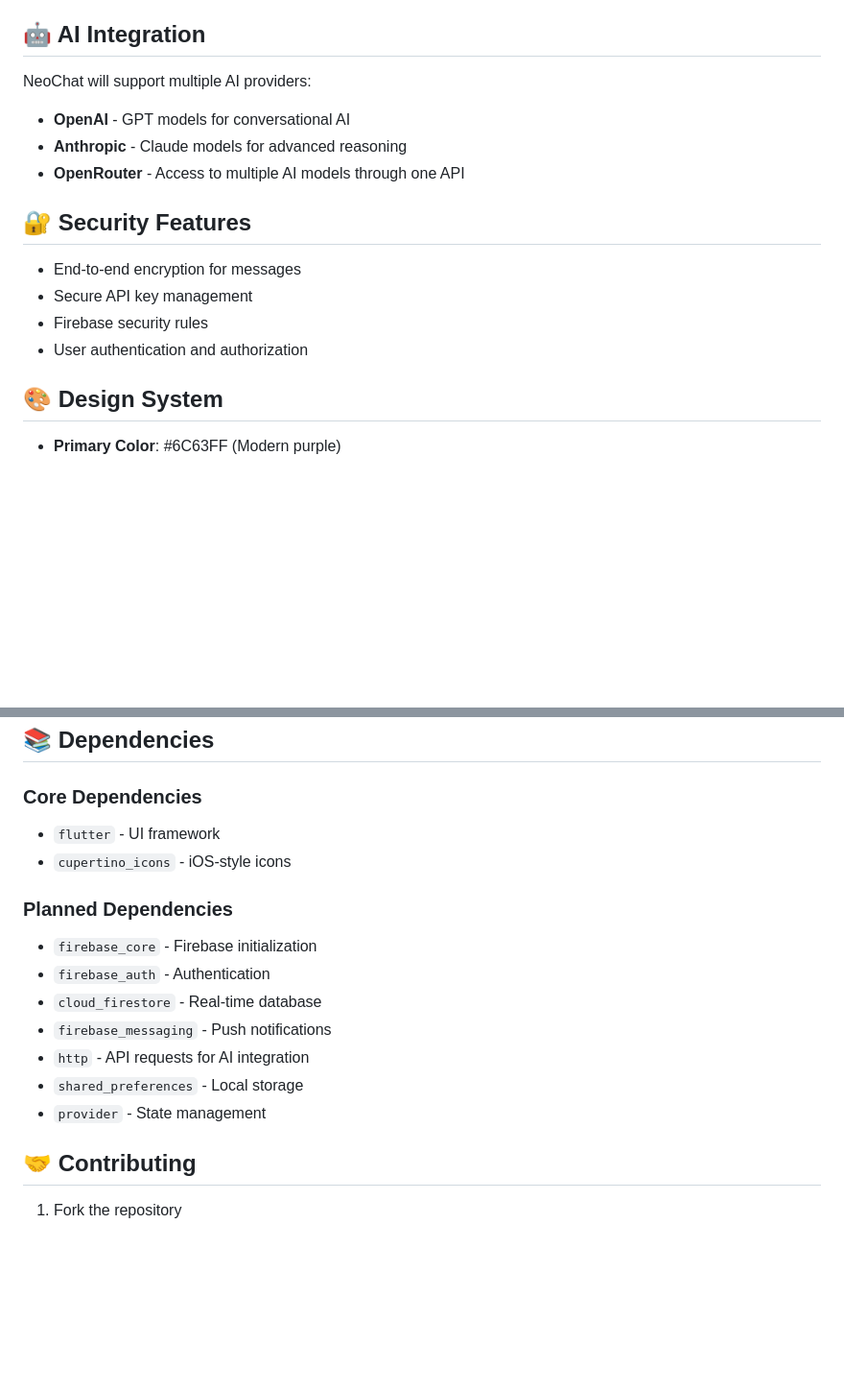
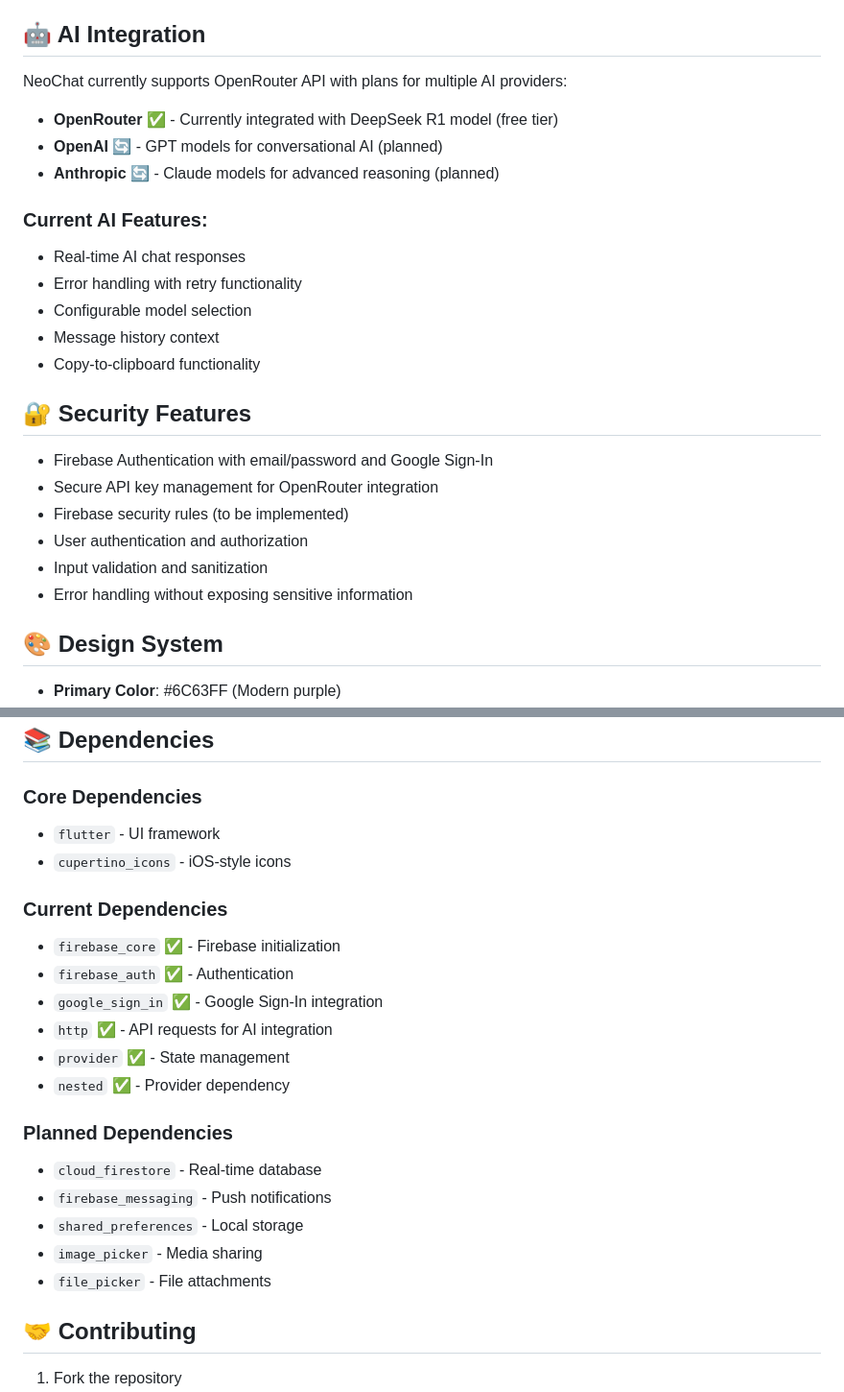
Before and after one commit to Rahat-Kabir/neo-chat, a Markdown page: neo_chat/README.md, 2 parts joined by grey strips. Shown at 96% size. Drawn GitHub-style; blank space fills up the shorter version.

```diff
--- a/neo_chat/README.md
+++ b/neo_chat/README.md
@@ -92,17 +138,26 @@ lib/
 
 ## 🤖 AI Integration
 
-NeoChat will support multiple AI providers:
-- **OpenAI** - GPT models for conversational AI
-- **Anthropic** - Claude models for advanced reasoning
-- **OpenRouter** - Access to multiple AI models through one API
+NeoChat currently supports OpenRouter API with plans for multiple AI providers:
+- **OpenRouter** ✅ - Currently integrated with DeepSeek R1 model (free tier)
+- **OpenAI** 🔄 - GPT models for conversational AI (planned)
+- **Anthropic** 🔄 - Claude models for advanced reasoning (planned)
+
+### Current AI Features:
+- Real-time AI chat responses
+- Error handling with retry functionality
+- Configurable model selection
+- Message history context
+- Copy-to-clipboard functionality
 
 ## 🔐 Security Features
 
-- End-to-end encryption for messages
-- Secure API key management
-- Firebase security rules
+- Firebase Authentication with email/password and Google Sign-In
+- Secure API key management for OpenRouter integration
+- Firebase security rules (to be implemented)
 - User authentication and authorization
+- Input validation and sanitization
+- Error handling without exposing sensitive information
 
 ## 🎨 Design System
 
@@ -118,14 +173,20 @@ NeoChat will support multiple AI providers:
 - `flutter` - UI framework
 - `cupertino_icons` - iOS-style icons
 
+### Current Dependencies
+- `firebase_core` ✅ - Firebase initialization
+- `firebase_auth` ✅ - Authentication
+- `google_sign_in` ✅ - Google Sign-In integration
+- `http` ✅ - API requests for AI integration
+- `provider` ✅ - State management
+- `nested` ✅ - Provider dependency
+
 ### Planned Dependencies
-- `firebase_core` - Firebase initialization
-- `firebase_auth` - Authentication
 - `cloud_firestore` - Real-time database
 - `firebase_messaging` - Push notifications
-- `http` - API requests for AI integration
 - `shared_preferences` - Local storage
-- `provider` - State management
+- `image_picker` - Media sharing
+- `file_picker` - File attachments
 
 ## 🤝 Contributing
 
```
Also changed, not shown: other parts of neo_chat/README.md (+71 -25 lines).
